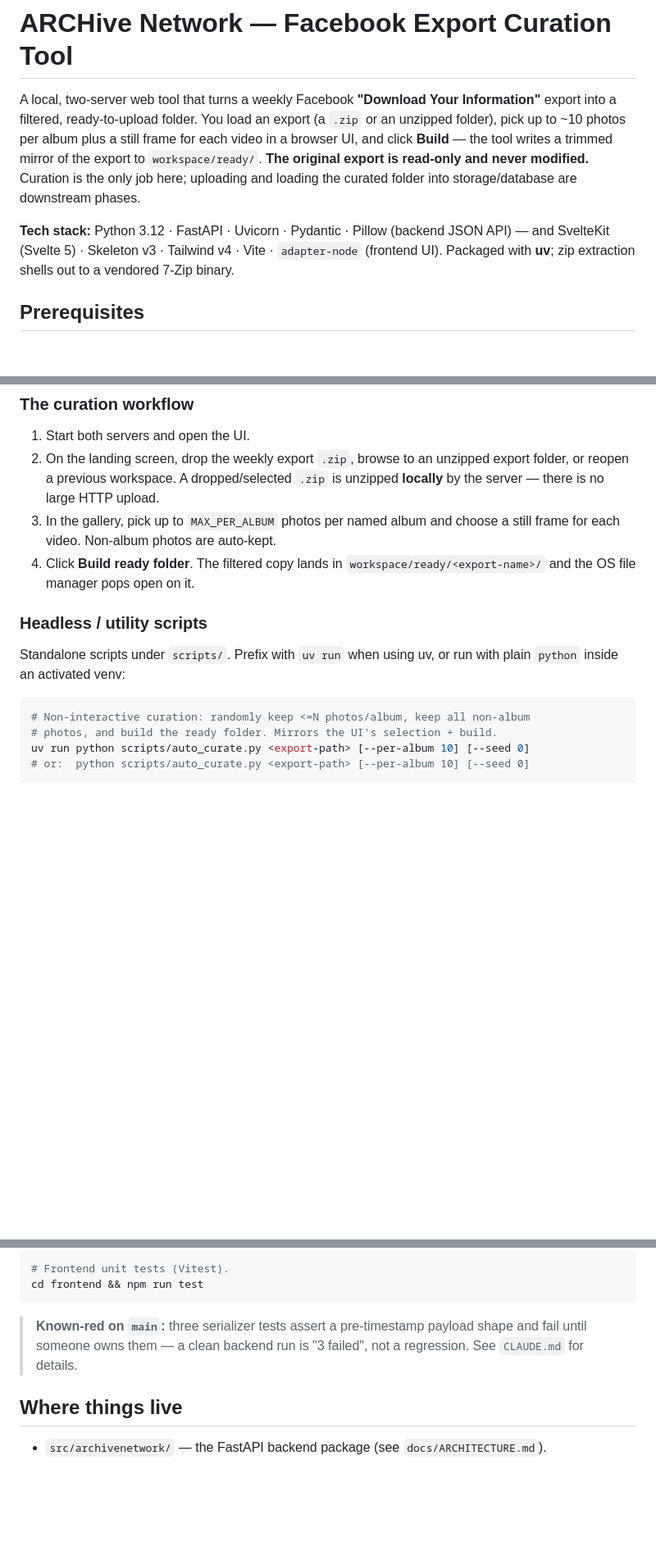
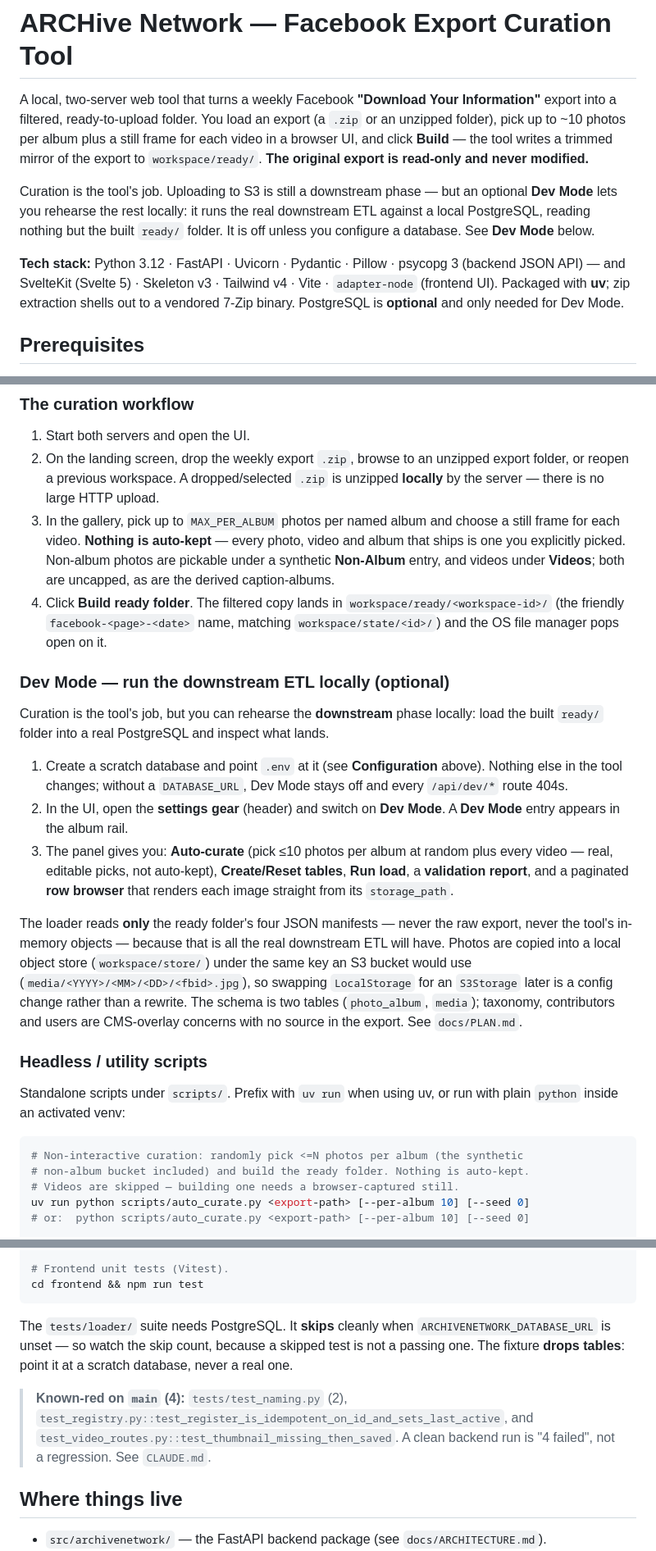
Before and after one commit to Dattebayo2505/ARCHive-Network, a Markdown page: README.md, 3 parts joined by grey strips. Shown at 82% size. Rendered like a GitHub page; blank space fills up the shorter version.

Commit message:
docs: bring README in line with the session's changes
Corrects two claims that had become false:
- "Non-album photos are auto-kept" -- auto-keep was removed; nothing ships now
  unless the user explicitly picked it.
- Known-red was listed as "3 serializer tests"; those were FIXED this session and
  now pass. The real known-red is 4 different tests (naming x2, registry, video
  routes). A doc that names the wrong failures is worse than one that names none.

Adds: Dev Mode (local Postgres ETL rehearsal, off unless DATABASE_URL is set), the
.env convention, the DATABASE_URL / MEDIA_ROOT / MEDIA_BASE_URL settings, psycopg in
the stack, the ready/<workspace-id> path (was <export-name>), and the note that the
loader tests skip without Postgres -- a skipped test is not a passing one.

````diff
--- a/README.md
+++ b/README.md
@@ -5,13 +5,17 @@ Information"** export into a filtered, ready-to-upload folder. You load an expor
 (a `.zip` or an unzipped folder), pick up to ~10 photos per album plus a still
 frame for each video in a browser UI, and click **Build** — the tool writes a
 trimmed mirror of the export to `workspace/ready/`. **The original export is
-read-only and never modified.** Curation is the only job here; uploading and
-loading the curated folder into storage/database are downstream phases.
+read-only and never modified.**
 
-**Tech stack:** Python 3.12 · FastAPI · Uvicorn · Pydantic · Pillow (backend
-JSON API) — and SvelteKit (Svelte 5) · Skeleton v3 · Tailwind v4 · Vite ·
+Curation is the tool's job. Uploading to S3 is still a downstream phase — but an
+optional **Dev Mode** lets you rehearse the rest locally: it runs the real
+downstream ETL against a local PostgreSQL, reading nothing but the built `ready/`
+folder. It is off unless you configure a database. See **Dev Mode** below.
+
+**Tech stack:** Python 3.12 · FastAPI · Uvicorn · Pydantic · Pillow · psycopg 3
+(backend JSON API) — and SvelteKit (Svelte 5) · Skeleton v3 · Tailwind v4 · Vite ·
 `adapter-node` (frontend UI). Packaged with **uv**; zip extraction shells out to
-a vendored 7-Zip binary.
+a vendored 7-Zip binary. PostgreSQL is **optional** and only needed for Dev Mode.
 
 ## Prerequisites
 
@@ -113,9 +127,37 @@ cd frontend && npm run build && node build
    export folder, or reopen a previous workspace. A dropped/selected `.zip` is
    unzipped **locally** by the server — there is no large HTTP upload.
 3. In the gallery, pick up to `MAX_PER_ALBUM` photos per named album and choose a
-   still frame for each video. Non-album photos are auto-kept.
+   still frame for each video. **Nothing is auto-kept** — every photo, video and
+   album that ships is one you explicitly picked. Non-album photos are pickable
+   under a synthetic **Non-Album** entry, and videos under **Videos**; both are
+   uncapped, as are the derived caption-albums.
 4. Click **Build ready folder**. The filtered copy lands in
-   `workspace/ready/<export-name>/` and the OS file manager pops open on it.
+   `workspace/ready/<workspace-id>/` (the friendly `facebook-<page>-<date>` name,
+   matching `workspace/state/<id>/`) and the OS file manager pops open on it.
+
+### Dev Mode — run the downstream ETL locally (optional)
+
+Curation is the tool's job, but you can rehearse the **downstream** phase locally:
+load the built `ready/` folder into a real PostgreSQL and inspect what lands.
+
+1. Create a scratch database and point `.env` at it (see **Configuration** above).
+   Nothing else in the tool changes; without a `DATABASE_URL`, Dev Mode stays off
+   and every `/api/dev/*` route 404s.
+2. In the UI, open the **settings gear** (header) and switch on **Dev Mode**. A
+   **Dev Mode** entry appears in the album rail.
+3. The panel gives you: **Auto-curate** (pick ≤10 photos per album at random plus
+   every video — real, editable picks, not auto-kept), **Create/Reset tables**,
+   **Run load**, a **validation report**, and a paginated **row browser** that
+   renders each image straight from its `storage_path`.
+
+The loader reads **only** the ready folder's four JSON manifests — never the raw
+export, never the tool's in-memory objects — because that is all the real
+downstream ETL will have. Photos are copied into a local object store
+(`workspace/store/`) under the same key an S3 bucket would use
+(`media/<YYYY>/<MM>/<DD>/<fbid>.jpg`), so swapping `LocalStorage` for an
+`S3Storage` later is a config change rather than a rewrite. The schema is two
+tables (`photo_album`, `media`); taxonomy, contributors and users are CMS-overlay
+concerns with no source in the export. See `docs/PLAN.md`.
 
 ### Headless / utility scripts
 
@@ -123,8 +165,9 @@ Standalone scripts under `scripts/`. Prefix with `uv run` when using uv, or run
 with plain `python` inside an activated venv:
 
 ```bash
-# Non-interactive curation: randomly keep <=N photos/album, keep all non-album
-# photos, and build the ready folder. Mirrors the UI's selection + build.
+# Non-interactive curation: randomly pick <=N photos per album (the synthetic
+# non-album bucket included) and build the ready folder. Nothing is auto-kept.
+# Videos are skipped — building one needs a browser-captured still.
 uv run python scripts/auto_curate.py <export-path> [--per-album 10] [--seed 0]
 # or:  python scripts/auto_curate.py <export-path> [--per-album 10] [--seed 0]
 
@@ -146,9 +189,15 @@ uv run ruff check .                             # or, with pip:  ruff check .
 cd frontend && npm run test
 ```
 
-> **Known-red on `main`:** three serializer tests assert a pre-timestamp payload
-> shape and fail until someone owns them — a clean backend run is "3 failed", not
-> a regression. See `CLAUDE.md` for details.
+The `tests/loader/` suite needs PostgreSQL. It **skips** cleanly when
+`ARCHIVENETWORK_DATABASE_URL` is unset — so watch the skip count, because a
+skipped test is not a passing one. The fixture **drops tables**: point it at a
+scratch database, never a real one.
+
+> **Known-red on `main` (4):** `tests/test_naming.py` (2),
+> `test_registry.py::test_register_is_idempotent_on_id_and_sets_last_active`, and
+> `test_video_routes.py::test_thumbnail_missing_then_saved`. A clean backend run is
+> "4 failed", not a regression. See `CLAUDE.md`.
 
 ## Where things live
 
````
Also changed, not shown: other parts of README.md (+10 -0 lines).
